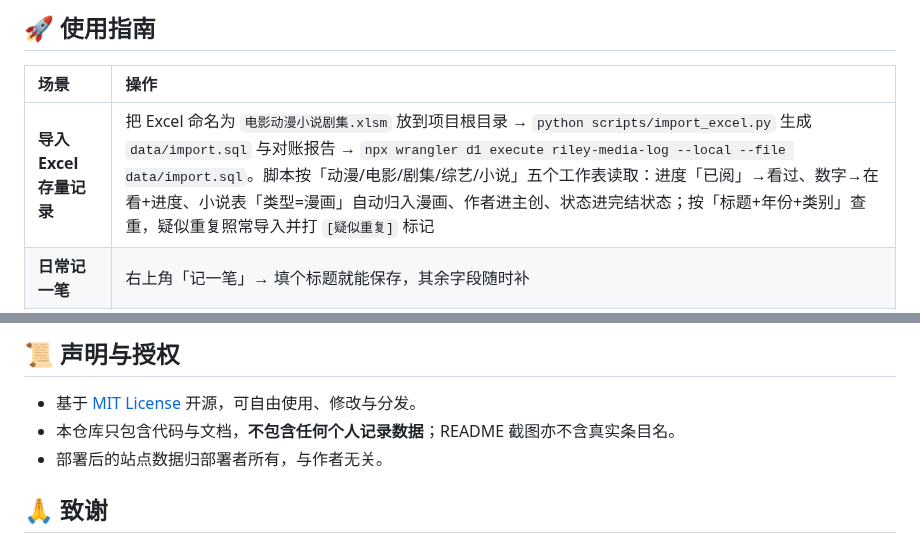
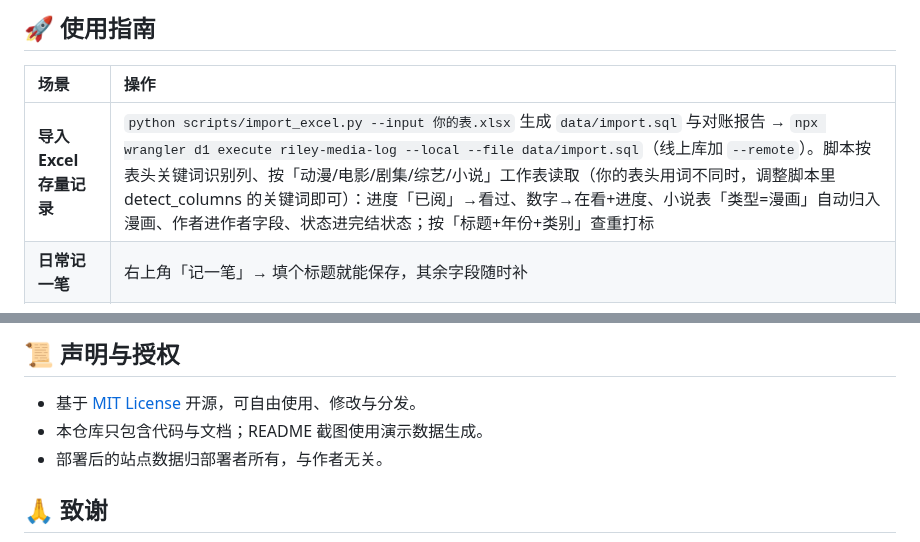
Before and after one commit to Civinar-Riley/riley-media-log, a Markdown page: README.md, 2 parts joined by grey strips. GitHub-like rendering.

```diff
--- a/README.md
+++ b/README.md
@@ -119,7 +119,7 @@
 
 | 场景 | 操作 |
 | :--- | :--- |
-| **导入 Excel 存量记录** | 把 Excel 命名为 `电影动漫小说剧集.xlsm` 放到项目根目录 → `python scripts/import_excel.py` 生成 `data/import.sql` 与对账报告 → `npx wrangler d1 execute riley-media-log --local --file data/import.sql`。脚本按「动漫/电影/剧集/综艺/小说」五个工作表读取：进度「已阅」→看过、数字→在看+进度、小说表「类型=漫画」自动归入漫画、作者进主创、状态进完结状态；按「标题+年份+类别」查重，疑似重复照常导入并打 `[疑似重复]` 标记 |
+| **导入 Excel 存量记录** | `python scripts/import_excel.py --input 你的表.xlsx` 生成 `data/import.sql` 与对账报告 → `npx wrangler d1 execute riley-media-log --local --file data/import.sql`（线上库加 `--remote`）。脚本按表头关键词识别列、按「动漫/电影/剧集/综艺/小说」工作表读取（你的表头用词不同时，调整脚本里 detect_columns 的关键词即可）：进度「已阅」→看过、数字→在看+进度、小说表「类型=漫画」自动归入漫画、作者进作者字段、状态进完结状态；按「标题+年份+类别」查重打标 |
 | **日常记一笔** | 右上角「记一笔」→ 填个标题就能保存，其余字段随时补 |
 | **补记多年前的老片** | 记一笔 → 状态选「看过」→ 填年份 → 观后感写两句 → 顺手打个星 |
 | **记二刷** | 打开条目详情 → 观看流水里选日期、写一句感受 → 「记一次观看」 |
@@ -196,7 +197,7 @@ curl -H "Authorization: Bearer <你的API_TOKEN>" "https://<你的域名>/api/it
 ## 📜 声明与授权
 
 - 基于 [MIT License](./LICENSE) 开源，可自由使用、修改与分发。
-- 本仓库只包含代码与文档，**不包含任何个人记录数据**；README 截图亦不含真实条目名。
+- 本仓库只包含代码与文档；README 截图使用演示数据生成。
 - 部署后的站点数据归部署者所有，与作者无关。
 
 ## 🙏 致谢
```
Also changed, not shown: other parts of README.md (+6 -5 lines), CHANGELOG.md (+1 -0 lines), docs/screenshots/mobile.png, docs/screenshots/stats.png, 7 other files.
